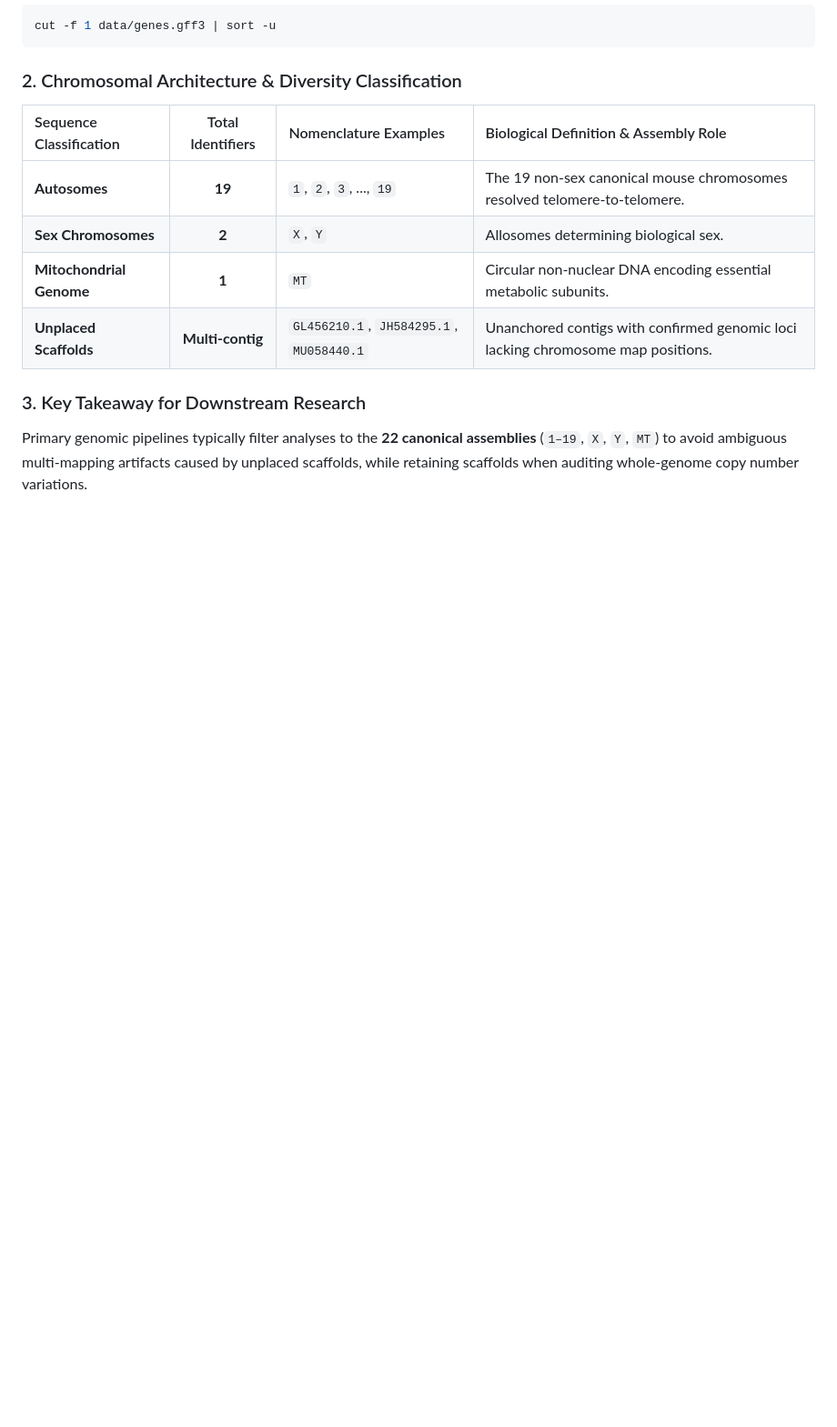
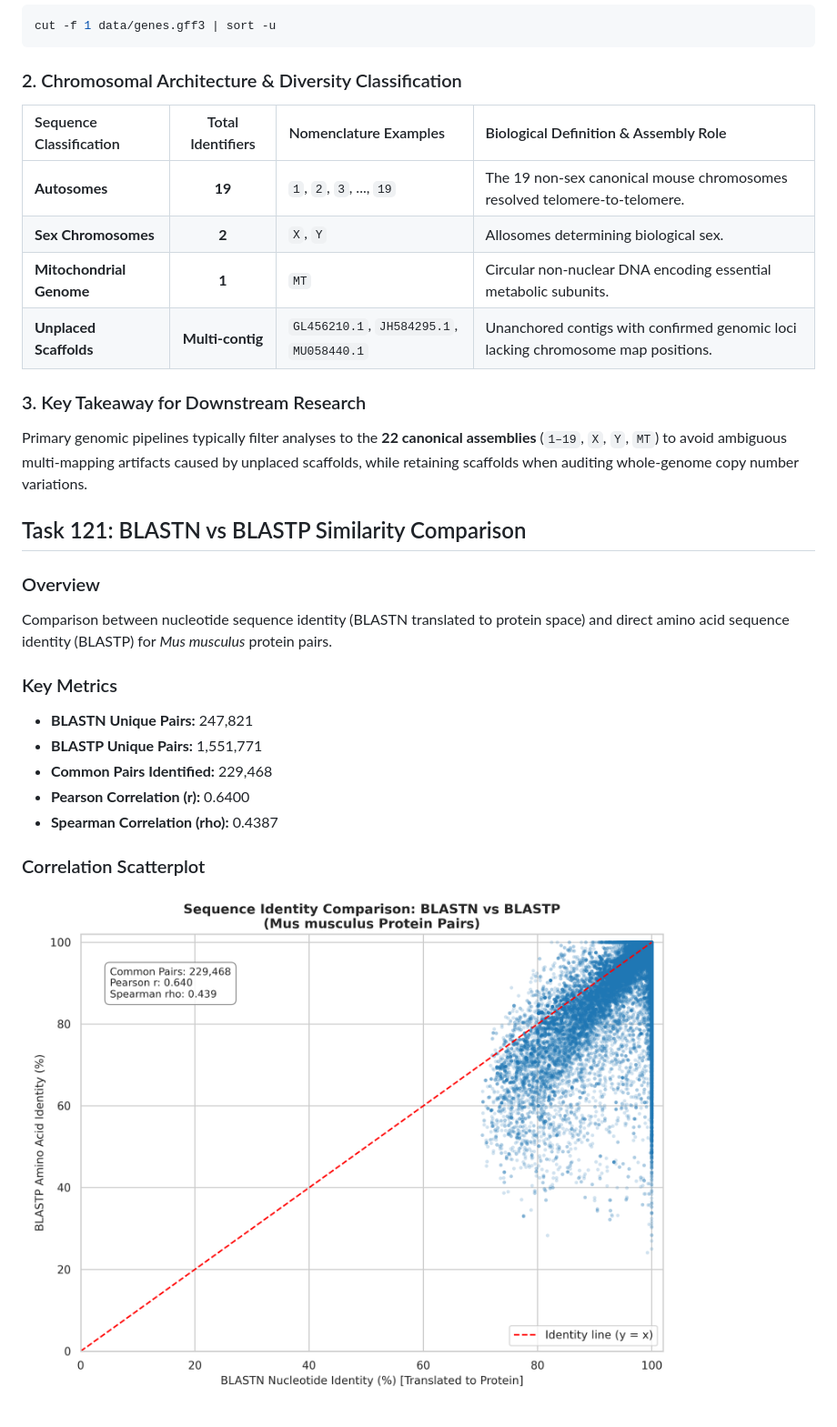
Before and after one commit to Abubakar3283/protein-interaction-analysis, a Markdown page: README.md, the part around the change. Shown at 91% size. Rendered like a GitHub page; pictures changed too: results/blastn_vs_blastp_scatterplot.png (added); blank space fills up the shorter version.

Commit message:
Complete Task 121: Add BLASTN vs BLASTP comparison script and scatterplot

```diff
--- a/README.md
+++ b/README.md
@@ -241,3 +241,18 @@ cut -f 1 data/genes.gff3 | sort -u
 
 ### 3. Key Takeaway for Downstream Research
 Primary genomic pipelines typically filter analyses to the **22 canonical assemblies** (`1–19`, `X`, `Y`, `MT`) to avoid ambiguous multi-mapping artifacts caused by unplaced scaffolds, while retaining scaffolds when auditing whole-genome copy number variations.
+
+## Task 121: BLASTN vs BLASTP Similarity Comparison
+
+### Overview
+Comparison between nucleotide sequence identity (BLASTN translated to protein space) and direct amino acid sequence identity (BLASTP) for *Mus musculus* protein pairs.
+
+### Key Metrics
+- **BLASTN Unique Pairs:** 247,821
+- **BLASTP Unique Pairs:** 1,551,771
+- **Common Pairs Identified:** 229,468
+- **Pearson Correlation (r):** 0.6400
+- **Spearman Correlation (rho):** 0.4387
+
+### Correlation Scatterplot
+![BLASTN vs BLASTP Comparison](results/blastn_vs_blastp_scatterplot.png)
```
Also changed, not shown: 2 other files.
